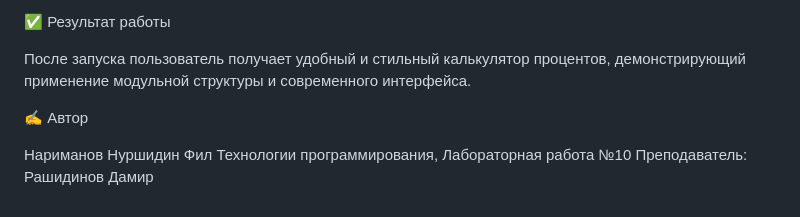
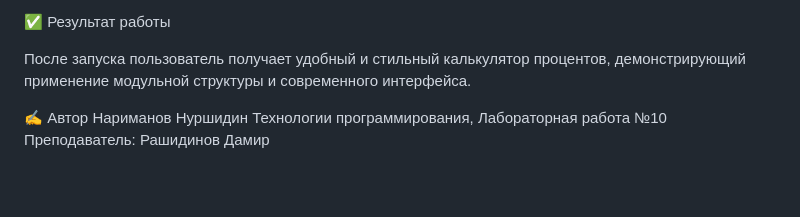
Before and after one commit to nurshidinnarimanov-creator/lab-10, a Markdown page: README.md, the part around the change. Rendered like a GitHub page; blank space fills up the shorter version.

```diff
--- a/README.md
+++ b/README.md
@@ -67,11 +67,7 @@ lab10/
 
 После запуска пользователь получает удобный и стильный калькулятор процентов, демонстрирующий применение модульной структуры и современного интерфейса.
 
-
-
-
 ✍️ Автор
-
-Нариманов Нуршидин Фил
+Нариманов Нуршидин
 Технологии программирования, Лабораторная работа №10
 Преподаватель: Рашидинов Дамир
```
